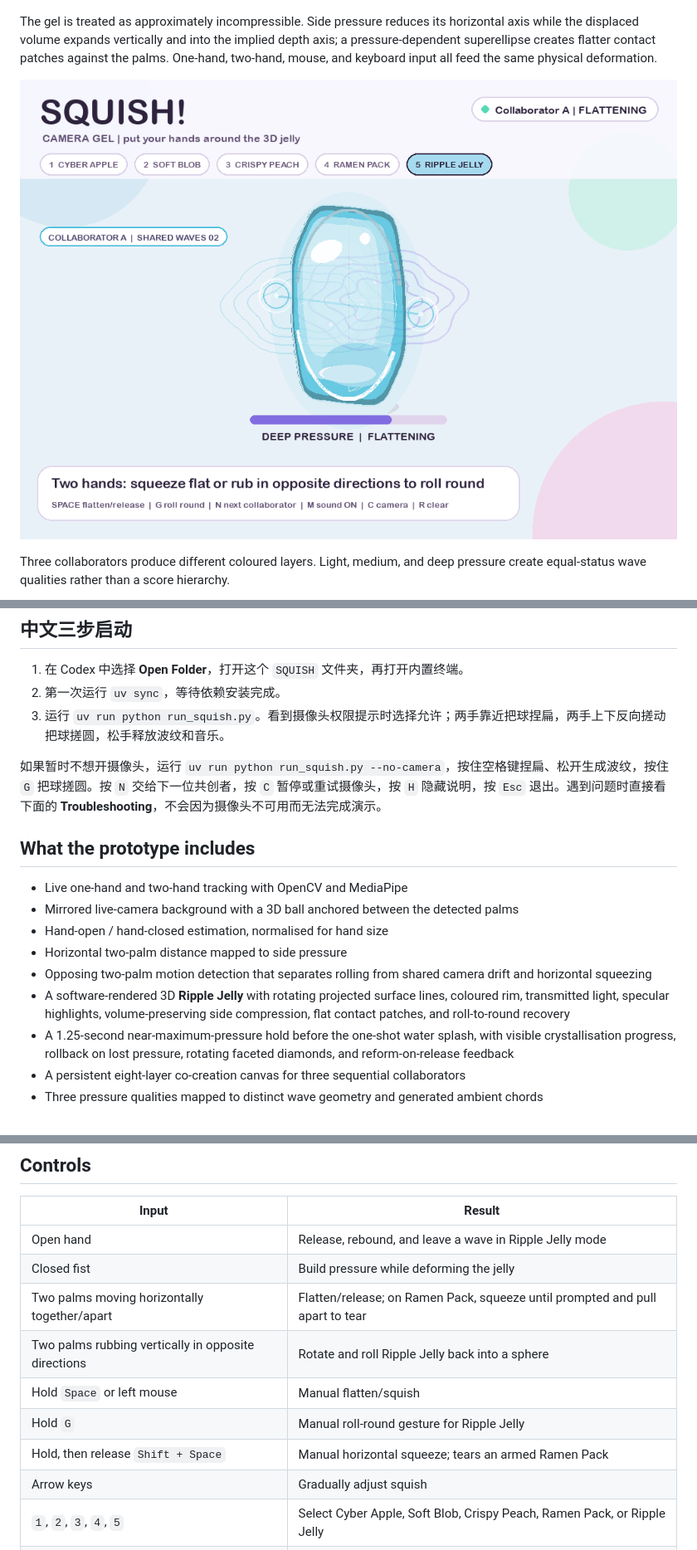
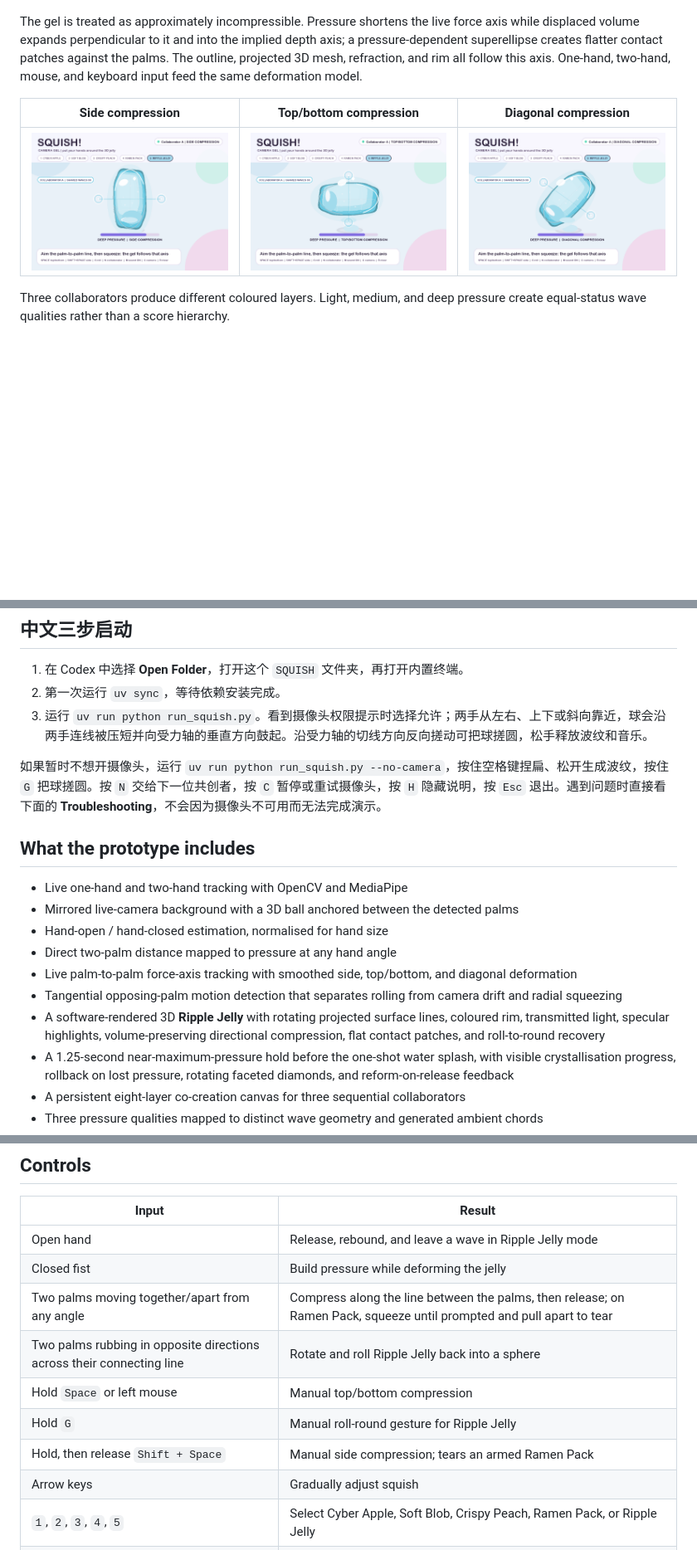
Before and after one commit to Only-SerenaLIN/SQUISH-interactive-experience, a Markdown page: README.md, 3 parts joined by grey strips. Shown at 83% size. GitHub-like rendering; pictures changed too: docs/squeeze-diagonal.png (added), docs/squeeze-horizontal.png (added), docs/squeeze-vertical.png (added); blank space fills up the shorter version.

Commit message:
feat: deform gel along live squeeze direction

```diff
--- a/README.md
+++ b/README.md
@@ -8,9 +8,11 @@ The default **Ripple Jelly** mode is the focused Assignment 3 experience. Earlie
 
 ![Camera Gel during a squeeze in privacy-safe fallback mode](docs/ripple-jelly-squeeze.png)
 
-The gel is treated as approximately incompressible. Side pressure reduces its horizontal axis while the displaced volume expands vertically and into the implied depth axis; a pressure-dependent superellipse creates flatter contact patches against the palms. One-hand, two-hand, mouse, and keyboard input all feed the same physical deformation.
+The gel is treated as approximately incompressible. Pressure shortens the live force axis while displaced volume expands perpendicular to it and into the implied depth axis; a pressure-dependent superellipse creates flatter contact patches against the palms. The outline, projected 3D mesh, refraction, and rim all follow this axis. One-hand, two-hand, mouse, and keyboard input feed the same deformation model.
 
-![Volume-preserving side compression](docs/physical-squeeze.png)
+| Side compression | Top/bottom compression | Diagonal compression |
+|---|---|---|
+| ![Gel narrowed by side pressure](docs/squeeze-horizontal.png) | ![Gel flattened by top and bottom pressure](docs/squeeze-vertical.png) | ![Gel compressed on a diagonal axis](docs/squeeze-diagonal.png) |
 
 Three collaborators produce different coloured layers. Light, medium, and deep pressure create equal-status wave qualities rather than a score hierarchy.
 
@@ -72,7 +74,7 @@ The enhanced supermarket interaction adds anticipation before the burst and a di
 
 1. 在 Codex 中选择 **Open Folder**，打开这个 `SQUISH` 文件夹，再打开内置终端。
 2. 第一次运行 `uv sync`，等待依赖安装完成。
-3. 运行 `uv run python run_squish.py`。看到摄像头权限提示时选择允许；两手靠近把球捏扁，两手上下反向搓动把球搓圆，松手释放波纹和音乐。
+3. 运行 `uv run python run_squish.py`。看到摄像头权限提示时选择允许；两手从左右、上下或斜向靠近，球会沿两手连线被压短并向受力轴的垂直方向鼓起。沿受力轴的切线方向反向搓动可把球搓圆，松手释放波纹和音乐。
 
 如果暂时不想开摄像头，运行 `uv run python run_squish.py --no-camera`，按住空格键捏扁、松开生成波纹，按住 `G` 把球搓圆。按 `N` 交给下一位共创者，按 `C` 暂停或重试摄像头，按 `H` 隐藏说明，按 `Esc` 退出。遇到问题时直接看下面的 **Troubleshooting**，不会因为摄像头不可用而无法完成演示。
 
@@ -81,9 +83,10 @@ The enhanced supermarket interaction adds anticipation before the burst and a di
 - Live one-hand and two-hand tracking with OpenCV and MediaPipe
 - Mirrored live-camera background with a 3D ball anchored between the detected palms
 - Hand-open / hand-closed estimation, normalised for hand size
-- Horizontal two-palm distance mapped to side pressure
-- Opposing two-palm motion detection that separates rolling from shared camera drift and horizontal squeezing
-- A software-rendered 3D **Ripple Jelly** with rotating projected surface lines, coloured rim, transmitted light, specular highlights, volume-preserving side compression, flat contact patches, and roll-to-round recovery
+- Direct two-palm distance mapped to pressure at any hand angle
+- Live palm-to-palm force-axis tracking with smoothed side, top/bottom, and diagonal deformation
+- Tangential opposing-palm motion detection that separates rolling from camera drift and radial squeezing
+- A software-rendered 3D **Ripple Jelly** with rotating projected surface lines, coloured rim, transmitted light, specular highlights, volume-preserving directional compression, flat contact patches, and roll-to-round recovery
 - A 1.25-second near-maximum-pressure hold before the one-shot water splash, with visible crystallisation progress, rollback on lost pressure, rotating faceted diamonds, and reform-on-release feedback
 - A persistent eight-layer co-creation canvas for three sequential collaborators
 - Three pressure qualities mapped to distinct wave geometry and generated ambient chords
@@ -134,11 +137,11 @@ uv run python run_squish.py --no-camera
 |---|---|
 | Open hand | Release, rebound, and leave a wave in Ripple Jelly mode |
 | Closed fist | Build pressure while deforming the jelly |
-| Two palms moving horizontally together/apart | Flatten/release; on Ramen Pack, squeeze until prompted and pull apart to tear |
-| Two palms rubbing vertically in opposite directions | Rotate and roll Ripple Jelly back into a sphere |
-| Hold `Space` or left mouse | Manual flatten/squish |
+| Two palms moving together/apart from any angle | Compress along the line between the palms, then release; on Ramen Pack, squeeze until prompted and pull apart to tear |
+| Two palms rubbing in opposite directions across their connecting line | Rotate and roll Ripple Jelly back into a sphere |
+| Hold `Space` or left mouse | Manual top/bottom compression |
 | Hold `G` | Manual roll-round gesture for Ripple Jelly |
-| Hold, then release `Shift + Space` | Manual horizontal squeeze; tears an armed Ramen Pack |
+| Hold, then release `Shift + Space` | Manual side compression; tears an armed Ramen Pack |
 | Arrow keys | Gradually adjust squish |
 | `1`, `2`, `3`, `4`, `5` | Select Cyber Apple, Soft Blob, Crispy Peach, Ramen Pack, or Ripple Jelly |
 | `Tab` | Move to the next toy |
```
Also changed, not shown: other parts of README.md (+6 -6 lines), CREDITS.md (+1 -1 lines), PROCESS.md (+10 -1 lines), 7 other files.
